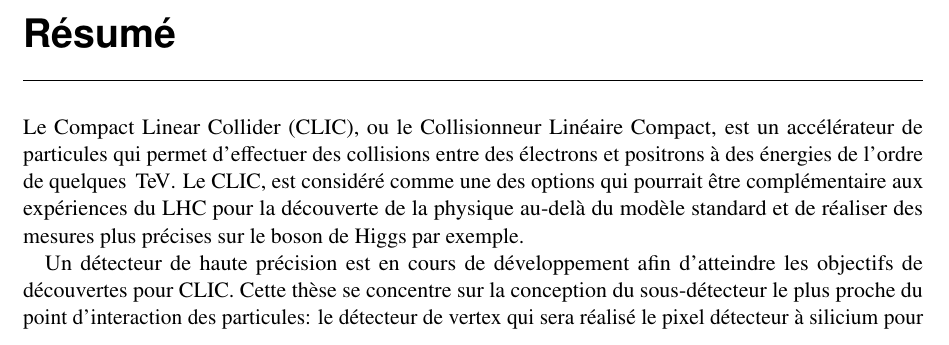
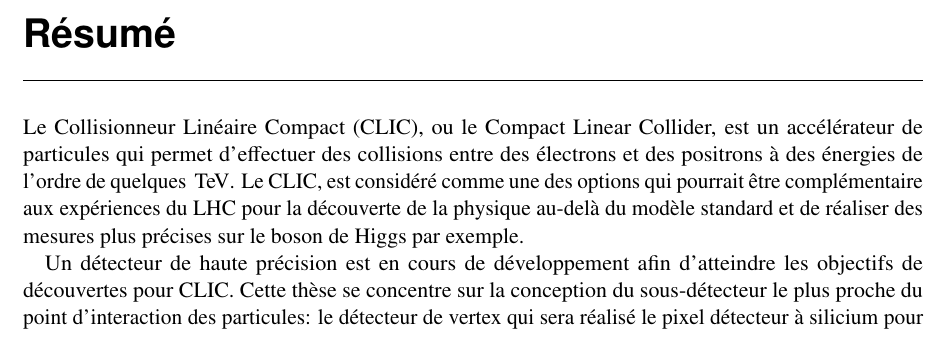
Before and after one commit to nalipour/PhDThesis, a LaTeX thesis (PhDThesis.tex, which reads resume.tex): part of page 5 of 146, cut so that both start at the same text. Compiled offline with pdfLaTeX; a LaTeX package or settings file that is missing is left out; an older LaTeX class or package is replaced by its successor.

Commit message:
[Résumé] une petite mis à jour

```diff
--- a/resume.tex
+++ b/resume.tex
@@ -2,13 +2,13 @@
 \chapter*{Résumé}
 % ==============================================================================
 
-Le Compact Linear Collider (CLIC), ou le Collisionneur Linéaire
-Compact, est un accélérateur de particules qui permet d'effectuer des
-collisions entre des électrons et positrons à des énergies de l'ordre
-de quelques \tev. Le CLIC, est considéré comme une des options qui
-pourrait être complémentaire aux expériences du LHC pour la découverte
-de la physique au-delà du modèle standard et de réaliser des mesures
-plus précises sur le boson de Higgs par exemple.
+Le Collisionneur Linéaire Compact (CLIC), ou le Compact Linear
+Collider, est un accélérateur de particules qui permet d'effectuer des
+collisions entre des électrons et des positrons à des énergies de
+l'ordre de quelques \tev. Le CLIC, est considéré comme une des options
+qui pourrait être complémentaire aux expériences du LHC pour la
+découverte de la physique au-delà du modèle standard et de réaliser
+des mesures plus précises sur le boson de Higgs par exemple.
 
 Un détecteur de haute précision est en cours de développement afin
 d'atteindre les objectifs de découvertes pour CLIC. Cette thèse se
```
